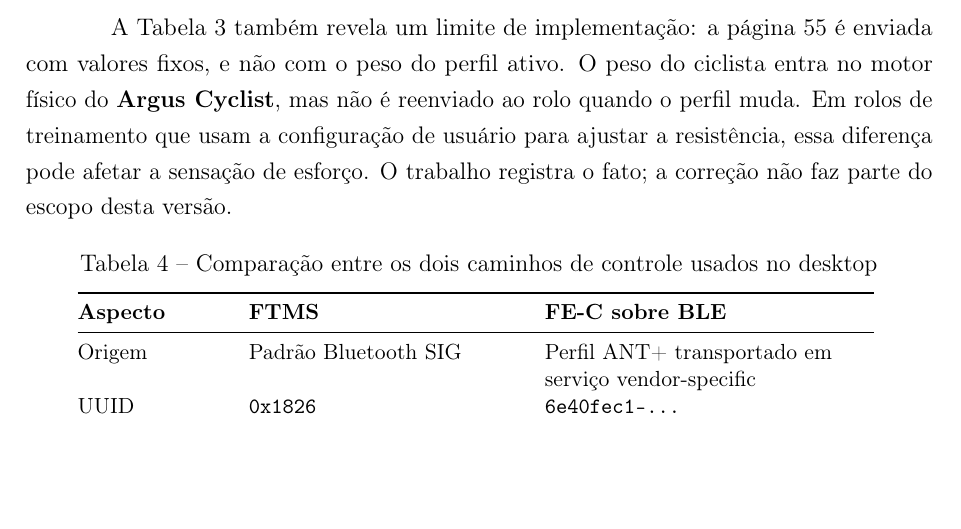
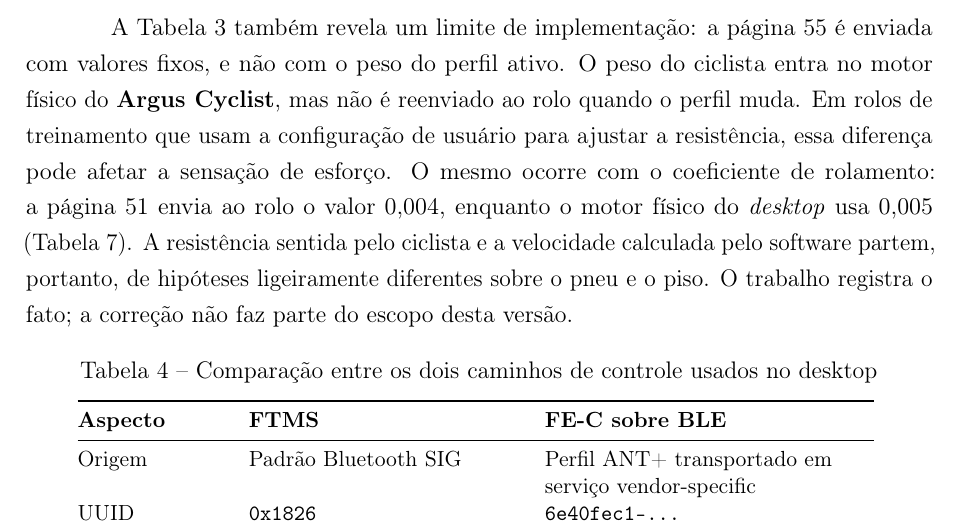
Before and after one commit to SoNdA11/argus-cyclist, a LaTeX thesis (TCC/registro-software/main.tex, which reads TCC/registro-software/capitulos/03-fundamentacao.tex): part of page 34 of 98, cut so that both start at the same text, the shorter picture padded with empty space. Compiled offline with pdfLaTeX.

Commit message:
docs(tcc): note the Crr mismatch between FE-C page 51 and the physics engine
Co-Authored-By: Claude Opus 5.5 <noreply@anthropic.com>

```diff
--- a/TCC/registro-software/capitulos/03-fundamentacao.tex
+++ b/TCC/registro-software/capitulos/03-fundamentacao.tex
@@ -140,8 +140,12 @@ página 55 é enviada com valores fixos, e não com o peso do perfil ativo. O pe
 do ciclista entra no motor físico do \argus{}, mas não é reenviado ao rolo
 quando o perfil muda. Em rolos de treinamento que usam a configuração de
 usuário para ajustar a resistência, essa diferença pode afetar a sensação de
-esforço. O trabalho registra o fato; a correção não faz parte do escopo desta
-versão.
+esforço. O mesmo ocorre com o coeficiente de rolamento: a página 51 envia ao
+rolo o valor 0,004, enquanto o motor físico do \textit{desktop} usa 0,005
+(Tabela~\ref{tab:parametros-sim}). A resistência sentida pelo ciclista e a
+velocidade calculada pelo software partem, portanto, de hipóteses ligeiramente
+diferentes sobre o pneu e o piso. O trabalho registra o fato; a correção não
+faz parte do escopo desta versão.
 
 \begin{table}[htbp]
     \centering
```
